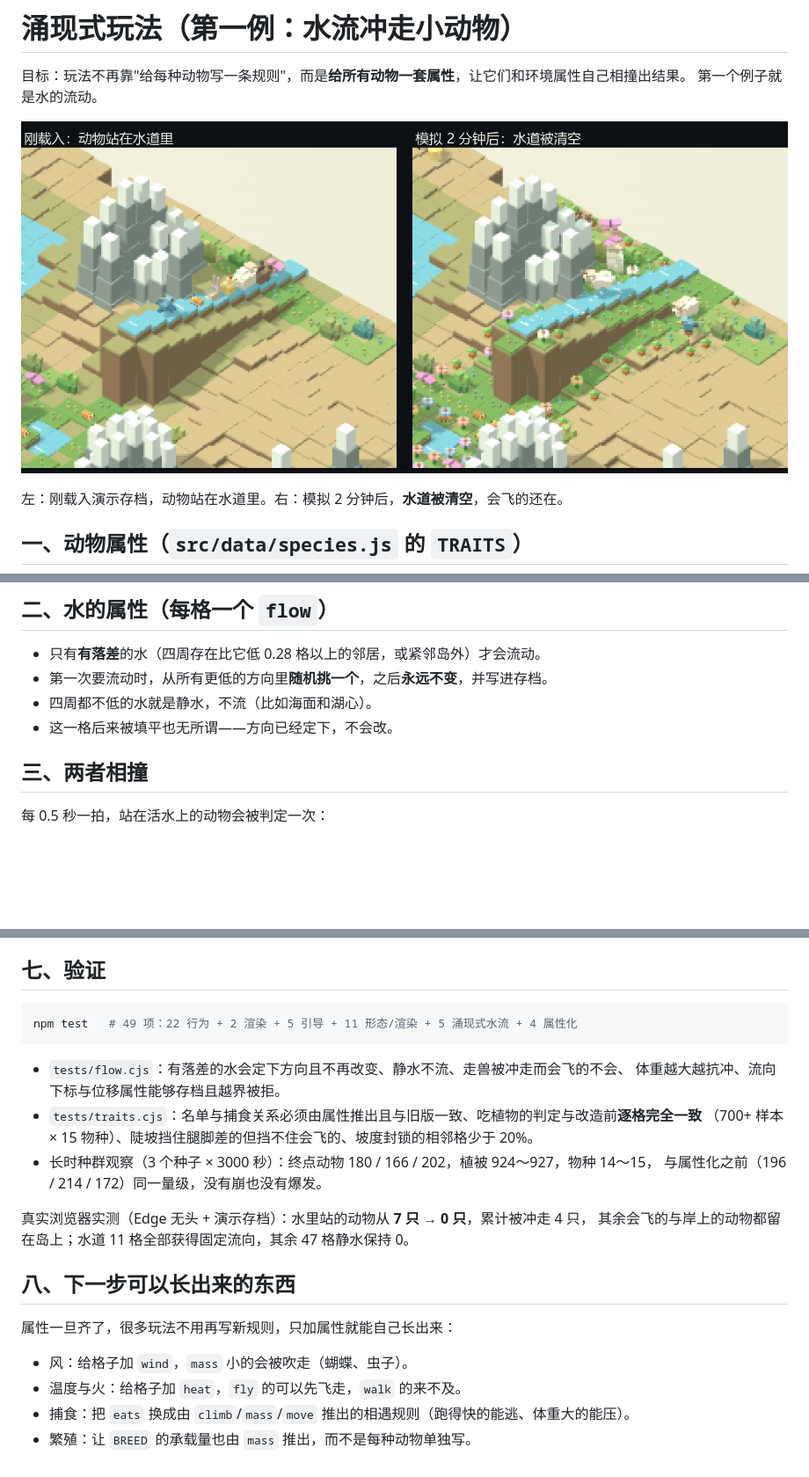
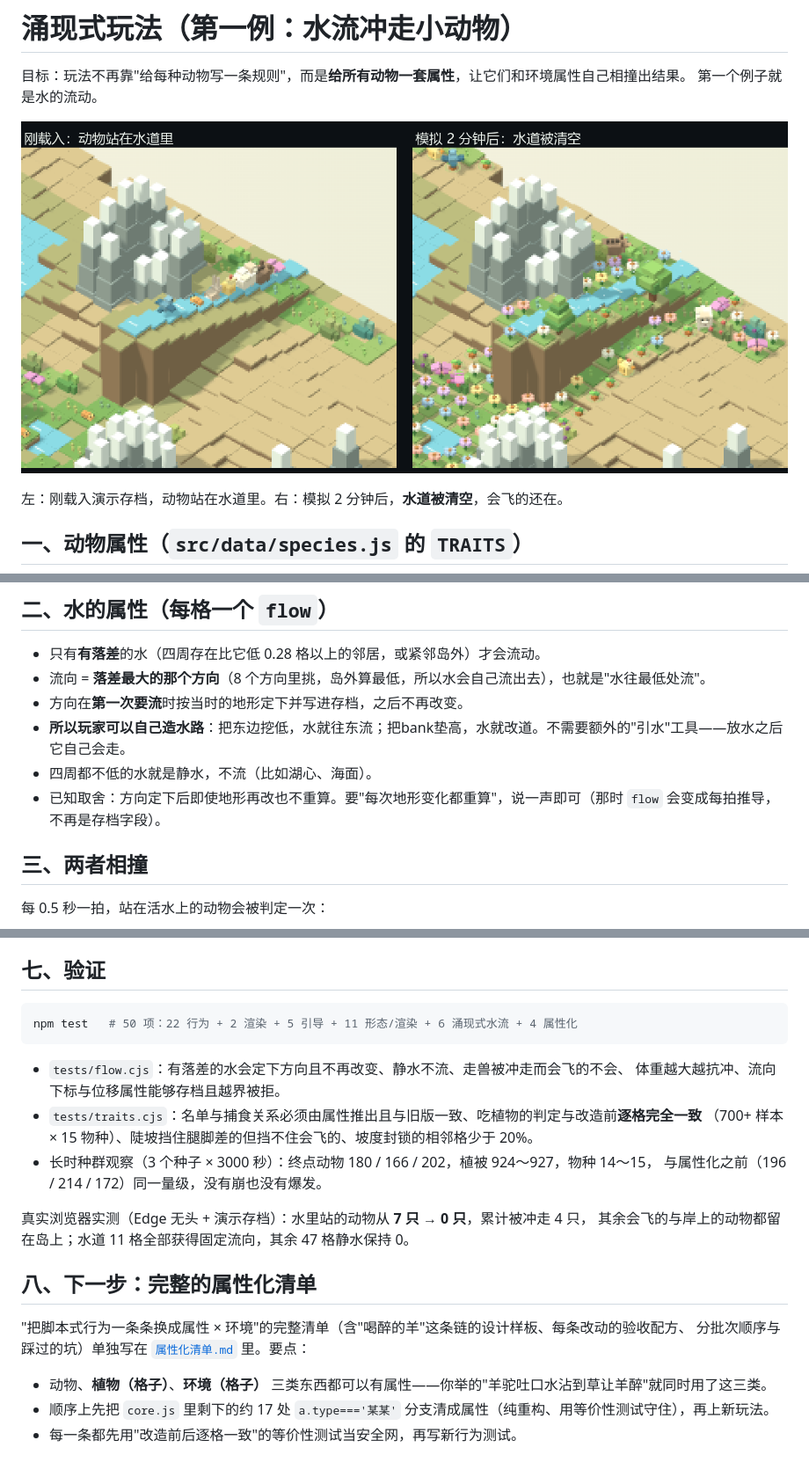
Before and after one commit to vdmont/ecogarden, a Markdown page: docs/涌现式玩法.md, 3 parts joined by grey strips. Shown: that part at 88% size. Drawn GitHub-style; pictures changed too: docs/水流演示-前后对比.png; blank space fills up the shorter version.

````diff
--- a/docs/涌现式玩法.md
+++ b/docs/涌现式玩法.md
@@ -34,9 +34,11 @@ const PREY = {};  // 由每个物种的 eats 汇总
 ## 二、水的属性（每格一个 `flow`）
 
 - 只有**有落差**的水（四周存在比它低 0.28 格以上的邻居，或紧邻岛外）才会流动。
-- 第一次要流动时，从所有更低的方向里**随机挑一个**，之后**永远不变**，并写进存档。
-- 四周都不低的水就是静水，不流（比如海面和湖心）。
-- 这一格后来被填平也无所谓——方向已经定下，不会改。
+- 流向 = **落差最大的那个方向**（8 个方向里挑，岛外算最低，所以水会自己流出去），也就是"水往最低处流"。
+- 方向在**第一次要流**时按当时的地形定下并写进存档，之后不再改变。
+- **所以玩家可以自己造水路**：把东边挖低，水就往东流；把bank垫高，水就改道。不需要额外的"引水"工具——放水之后它自己会走。
+- 四周都不低的水就是静水，不流（比如湖心、海面）。
+- 已知取舍：方向定下后即使地形再改也不重算。要"每次地形变化都重算"，说一声即可（那时 `flow` 会变成每拍推导，不再是存档字段）。
 
 ## 三、两者相撞
 每 0.5 秒一拍，站在活水上的动物会被判定一次：
@@ -84,7 +86,7 @@ const PREY = {};  // 由每个物种的 eats 汇总
 ## 七、验证
 
 ```bash
-npm test   # 49 项：22 行为 + 2 渲染 + 5 引导 + 11 形态/渲染 + 5 涌现式水流 + 4 属性化
+npm test   # 50 项：22 行为 + 2 渲染 + 5 引导 + 11 形态/渲染 + 6 涌现式水流 + 4 属性化
 ```
 
 - `tests/flow.cjs`：有落差的水会定下方向且不再改变、静水不流、走兽被冲走而会飞的不会、
@@ -97,11 +99,11 @@ npm test   # 49 项：22 行为 + 2 渲染 + 5 引导 + 11 形态/渲染 + 5 涌
 真实浏览器实测（Edge 无头 + 演示存档）：水里站的动物从 **7 只 → 0 只**，累计被冲走 4 只，
 其余会飞的与岸上的动物都留在岛上；水道 11 格全部获得固定流向，其余 47 格静水保持 0。
 
-## 八、下一步可以长出来的东西
+## 八、下一步：完整的属性化清单
 
-属性一旦齐了，很多玩法不用再写新规则，只加属性就能自己长出来：
+"把脚本式行为一条条换成属性 × 环境"的完整清单（含"喝醉的羊"这条链的设计样板、每条改动的验收配方、
+分批次顺序与踩过的坑）单独写在 [`属性化清单.md`](属性化清单.md) 里。要点：
 
-- 风：给格子加 `wind`，`mass` 小的会被吹走（蝴蝶、虫子）。
-- 温度与火：给格子加 `heat`，`fly` 的可以先飞走，`walk` 的来不及。
-- 捕食：把 `eats` 换成由 `climb`/`mass`/`move` 推出的相遇规则（跑得快的能逃、体重大的能压）。
-- 繁殖：让 `BREED` 的承载量也由 `mass` 推出，而不是每种动物单独写。
+- 动物、**植物（格子）**、**环境（格子）** 三类东西都可以有属性——你举的"羊驼吐口水沾到草让羊醉"就同时用了这三类。
+- 顺序上先把 `core.js` 里剩下的约 17 处 `a.type==='某某'` 分支清成属性（纯重构、用等价性测试守住），再上新玩法。
+- 每一条都先用"改造前后逐格一致"的等价性测试当安全网，再写新行为测试。
````
Also changed, not shown: README.md (+5 -3 lines), docs/属性化清单.md (added, +139 -0 lines), 4 other files.
